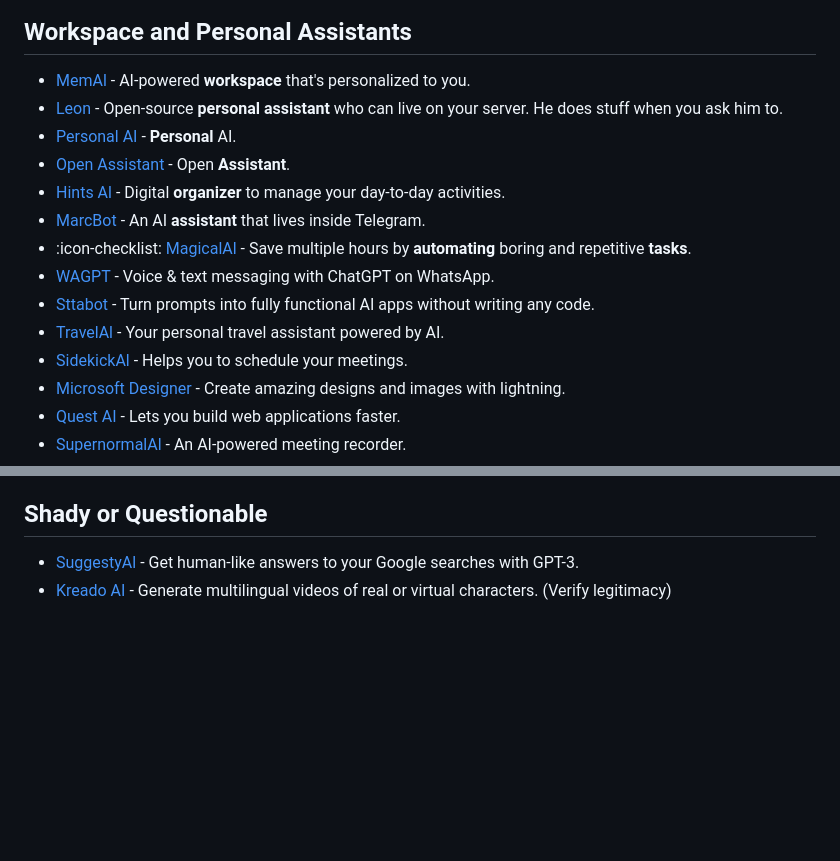
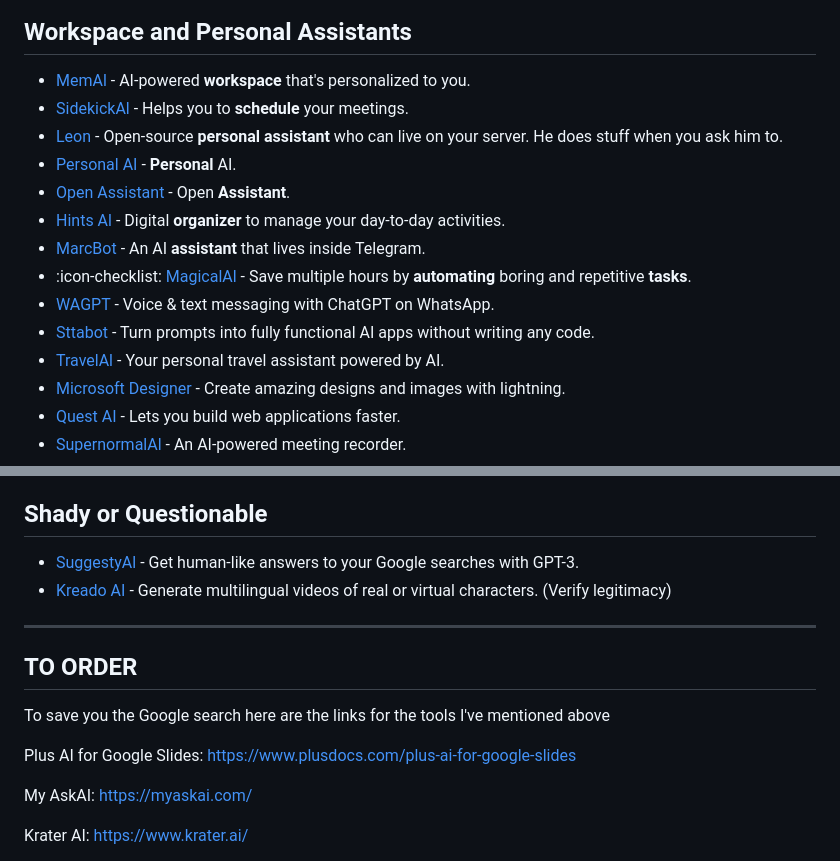
Before and after one commit to ro-devz/Complete-Guide, a Markdown page: Guides/AI.md, 2 parts joined by grey strips. GitHub-like rendering; blank space fills up the shorter version.

Commit message:
Addiing extra links that need to be checked and ordered

```diff
--- a/Guides/AI.md
+++ b/Guides/AI.md
@@ -18,6 +18,7 @@ order: 148
 ## Workspace and Personal Assistants
 
 - [MemAl](https://get.mem.ai/) - AI-powered **workspace** that's personalized to you.
+- [SidekickAl](https://www.sidekickai.com/) - Helps you to **schedule** your meetings.
 - [Leon](https://getleon.ai/) - Open-source **personal assistant** who can live on your server. He does stuff when you ask him to.
 - [Personal AI](https://www.personal.ai/) - **Personal** AI.
 - [Open Assistant](https://open-assistant.io/) - Open **Assistant**.
@@ -27,7 +28,6 @@ order: 148
 - [WAGPT](https://wagpt.io/) - Voice & text messaging with ChatGPT on WhatsApp.
 - [Sttabot](https://sttabot.io/) - Turn prompts into fully functional AI apps without writing any code.
 - [TravelAl](https://www.travelplan-ai.com/?ref=producthunt) - Your personal travel assistant powered by AI.
-- [SidekickAl](https://www.sidekickai.com/) - Helps you to schedule your meetings.
 - [Microsoft Designer](https://designer.microsoft.com/) - Create amazing designs and images with lightning.
 - [Quest AI](https://www.quest.ai/) - Lets you build web applications faster.
 - [SupernormalAl](https://supernormal.com/) - An AI-powered meeting recorder.
@@ -111,3 +111,18 @@ order: 148
 
 - [SuggestyAl](https://chrome.google.com/webstore/detail/suggesty/hbiphmiliockggpepniplkkfmnhdihjh) - Get human-like answers to your Google searches with GPT-3.
 - [Kreado AI](https://www.kreadoai.com/) - Generate multilingual videos of real or virtual characters. (Verify legitimacy)
+
+
+
+
+---
+## TO ORDER
+
+To save you the Google search here are the links for the tools I've mentioned above
+
+Plus AI for Google Slides: https://www.plusdocs.com/plus-ai-for-google-slides
+
+My AskAI: https://myaskai.com/
+
+Krater AI: https://www.krater.ai/
+
```
Also changed, not shown: other parts of Guides/AI.md (+60 -0 lines).
